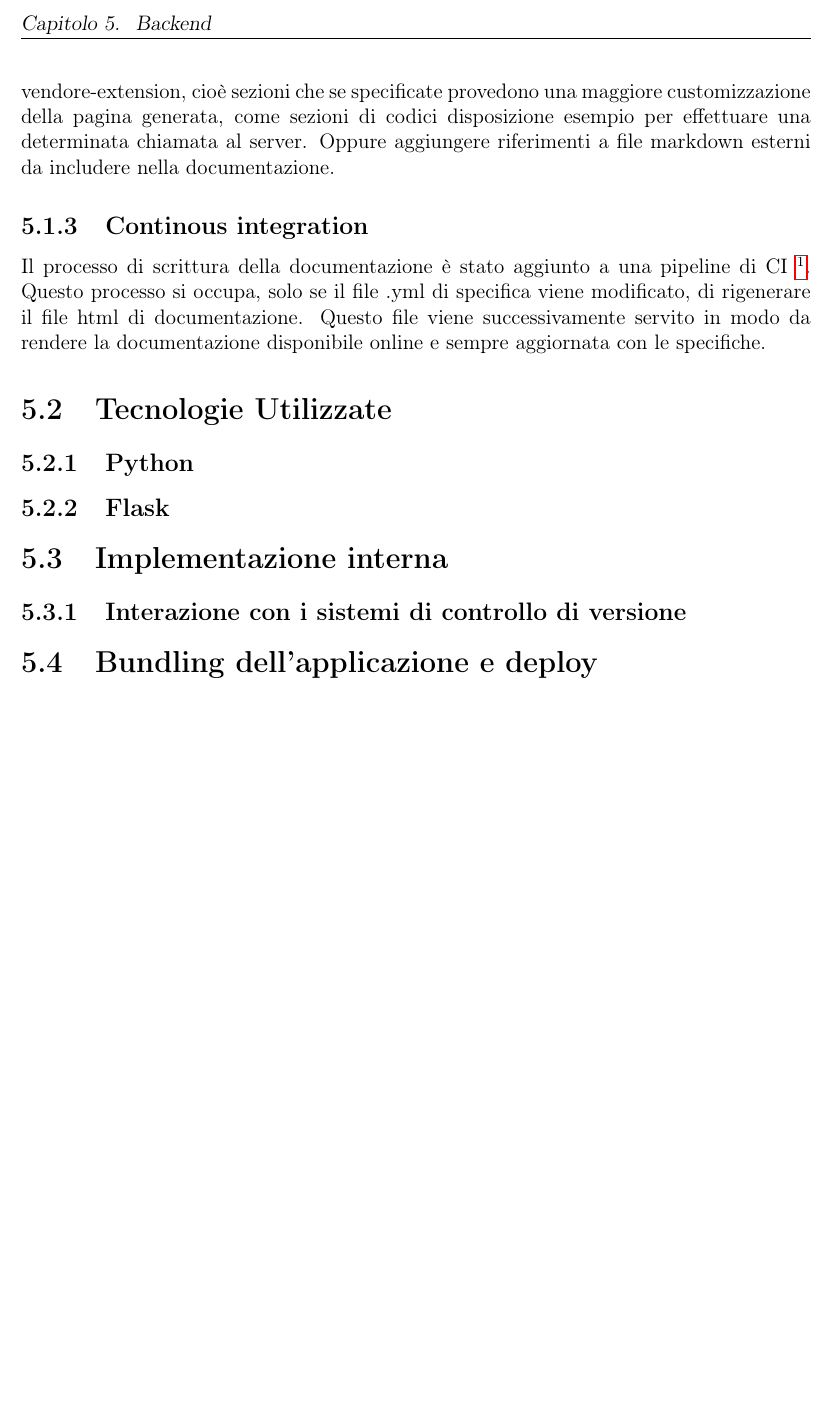
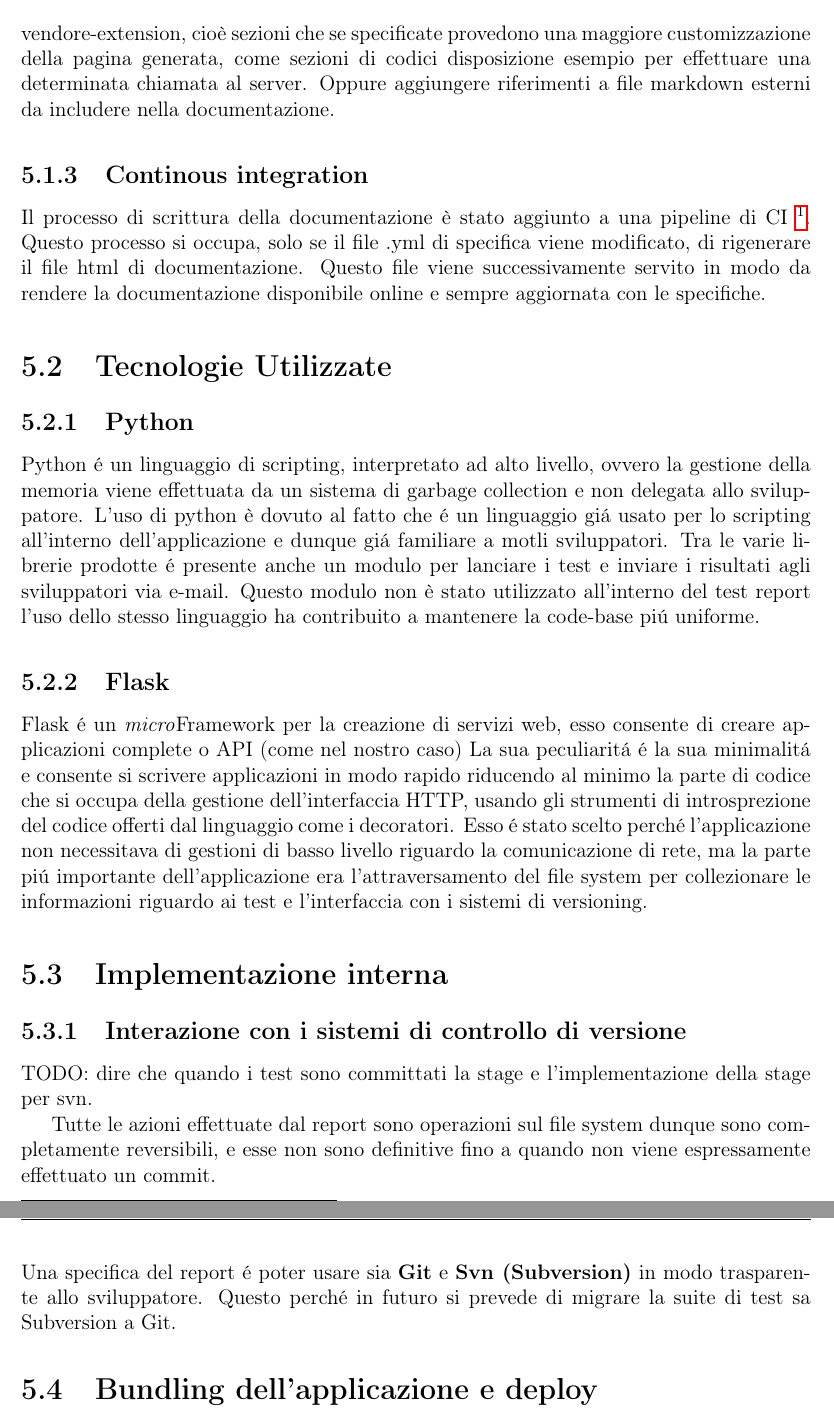
Before and after one commit to colobrodo/thesis, a LaTeX document (tesi.tex, which reads chapters/Backend.tex): part of page 11 of 14 before the commit and two parts of pages 11 and 12 of 15 after it, the two joined at a grey line, cut at the place of the change, the shorter picture padded with empty space. Compiled offline with pdfLaTeX.

Commit message:
Added short description and choice motivation of python and flask

```diff
--- a/chapters/Backend.tex
+++ b/chapters/Backend.tex
@@ -44,9 +44,22 @@
 
     \section{Tecnologie Utilizzate}
         \subsection{Python}
+            Python \'e un linguaggio di scripting, interpretato ad alto livello, ovvero la gestione della memoria viene effettuata da un sistema di garbage collection e non delegata allo sviluppatore.
+            L'uso di python è dovuto al fatto che \'e un linguaggio gi\'a usato per lo scripting all'interno dell'applicazione e dunque gi\'a familiare a motli sviluppatori.
+            Tra le varie librerie prodotte \'e presente anche un modulo per lanciare i test e inviare i risultati agli sviluppatori via e-mail.
+            Questo modulo non è stato utilizzato all'interno del test report l'uso dello stesso linguaggio ha contribuito a mantenere la code-base pi\'u uniforme.
         \subsection{Flask}
+            Flask \'e un \textit{micro}Framework per la creazione di servizi web, esso consente di creare applicazioni complete o API (come nel nostro caso)
+            La sua peculiarit\'a \'e la sua minimalit\'a e consente si scrivere applicazioni in modo rapido riducendo al minimo la parte di codice che si occupa della gestione dell'interfaccia HTTP, usando gli strumenti di introsprezione del codice offerti dal linguaggio come i decoratori.
+            Esso \'e stato scelto perch\'e l'applicazione non necessitava di gestioni di basso livello riguardo la comunicazione di rete, ma la parte pi\'u importante dell'applicazione era l'attraversamento del file system per collezionare le informazioni riguardo ai test e l'interfaccia con i sistemi di versioning.
 
     \section{Implementazione interna}
         \subsection{Interazione con i sistemi di controllo di versione}
 
+            TODO: dire che quando i test sono committati la stage e l'implementazione della stage per svn.
+
+            Tutte le azioni effettuate dal report sono operazioni sul file system dunque sono completamente reversibili, e esse non sono definitive fino a quando non viene espressamente effettuato un commit.\\
+            Una specifica del report \'e poter usare sia \textbf{Git} e \textbf{Svn (Subversion)} in modo trasparente allo sviluppatore.
+            Questo perch\'e in futuro si prevede di migrare la suite di test sa Subversion a Git.
+
     \section{Bundling dell'applicazione e deploy}
```
